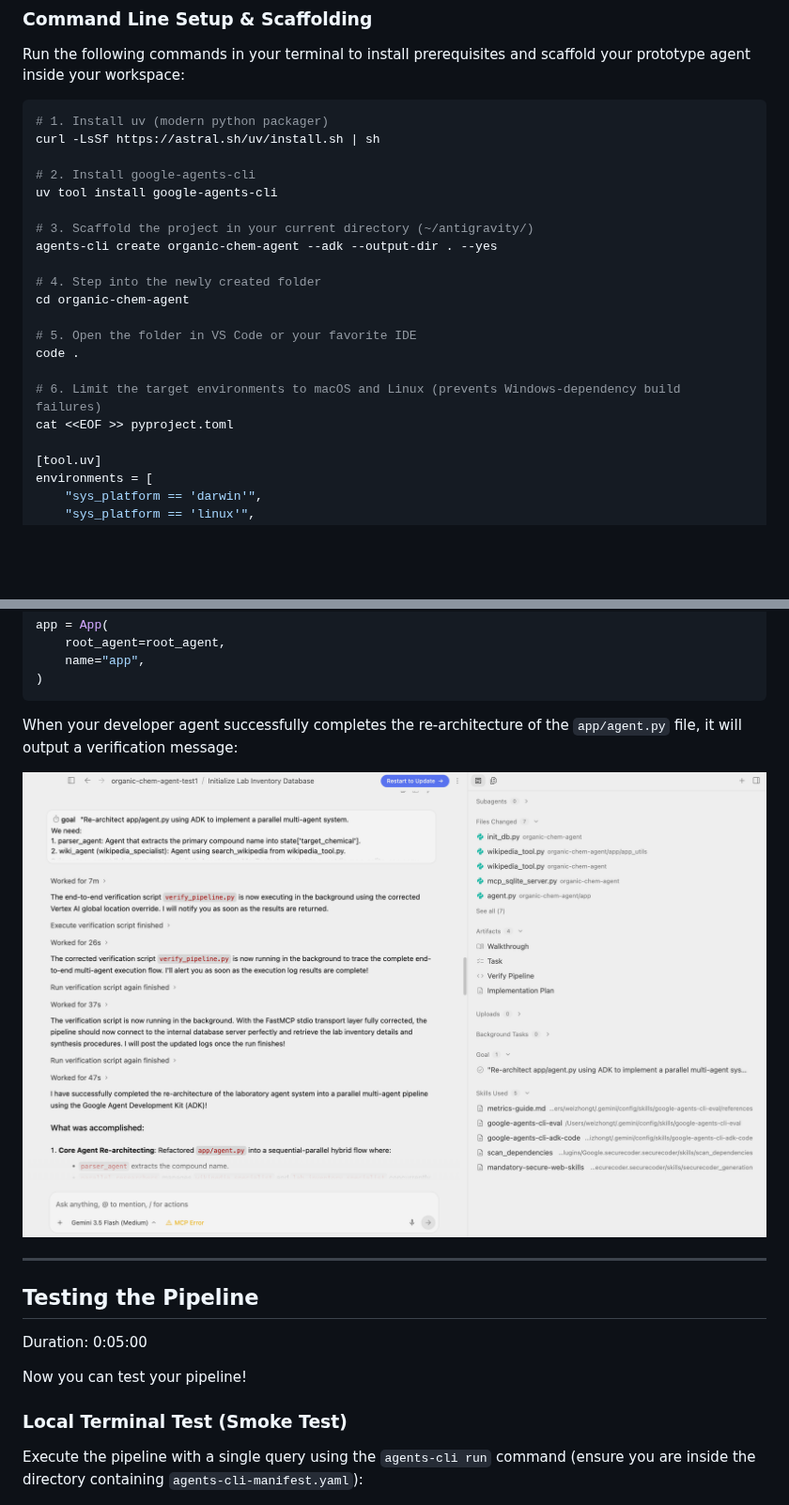
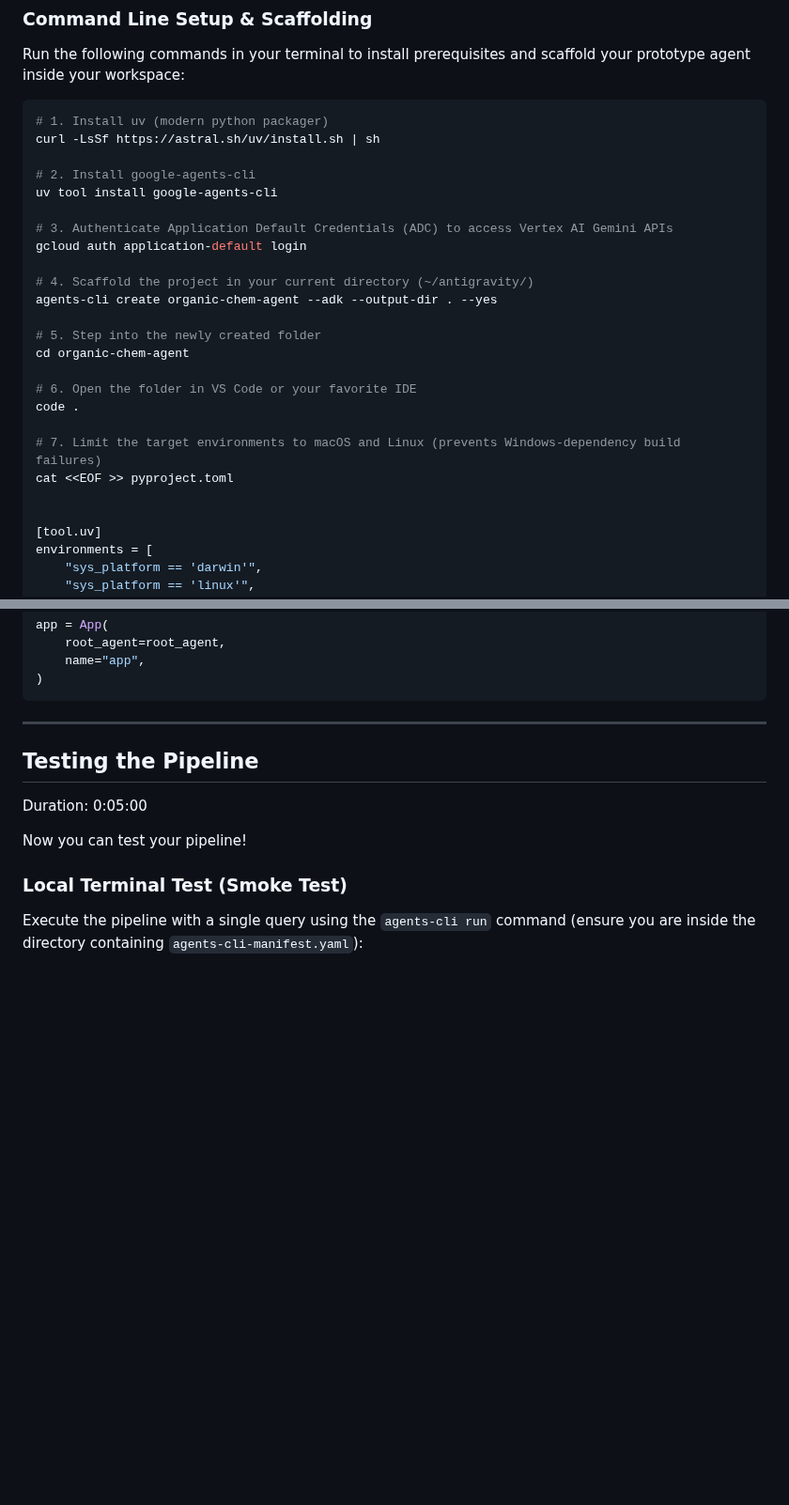
Before and after one commit to tohweizhong/agentic-demos, a Markdown page: organic-chem-agent/CODELAB.md, 2 parts joined by grey strips. Shown at 94% size. GitHub-like rendering; blank space fills up the shorter version.

````diff
--- a/organic-chem-agent/CODELAB.md
+++ b/organic-chem-agent/CODELAB.md
@@ -66,17 +67,21 @@ curl -LsSf https://astral.sh/uv/install.sh | sh
 # 2. Install google-agents-cli
 uv tool install google-agents-cli
 
-# 3. Scaffold the project in your current directory (~/antigravity/)
+# 3. Authenticate Application Default Credentials (ADC) to access Vertex AI Gemini APIs
+gcloud auth application-default login
+
+# 4. Scaffold the project in your current directory (~/antigravity/)
 agents-cli create organic-chem-agent --adk --output-dir . --yes
 
-# 4. Step into the newly created folder
+# 5. Step into the newly created folder
 cd organic-chem-agent
 
-# 5. Open the folder in VS Code or your favorite IDE
+# 6. Open the folder in VS Code or your favorite IDE
 code .
 
-# 6. Limit the target environments to macOS and Linux (prevents Windows-dependency build failures)
+# 7. Limit the target environments to macOS and Linux (prevents Windows-dependency build failures)
 cat <<EOF >> pyproject.toml
+
 
 [tool.uv]
 environments = [
@@ -509,11 +520,8 @@ app = App(
 )
 ```
 
-When your developer agent successfully completes the re-architecture of the `app/agent.py` file, it will output a verification message:
+---
 
-![Antigravity Agent Verification Output](images/agent_verification.png)
-
----
 
 ## Testing the Pipeline
 Duration: 0:05:00
````
Also changed, not shown: other parts of organic-chem-agent/CODELAB.md (+102 -5 lines), organic-chem-agent/images/cloud_deployment_architecture.png (added).
